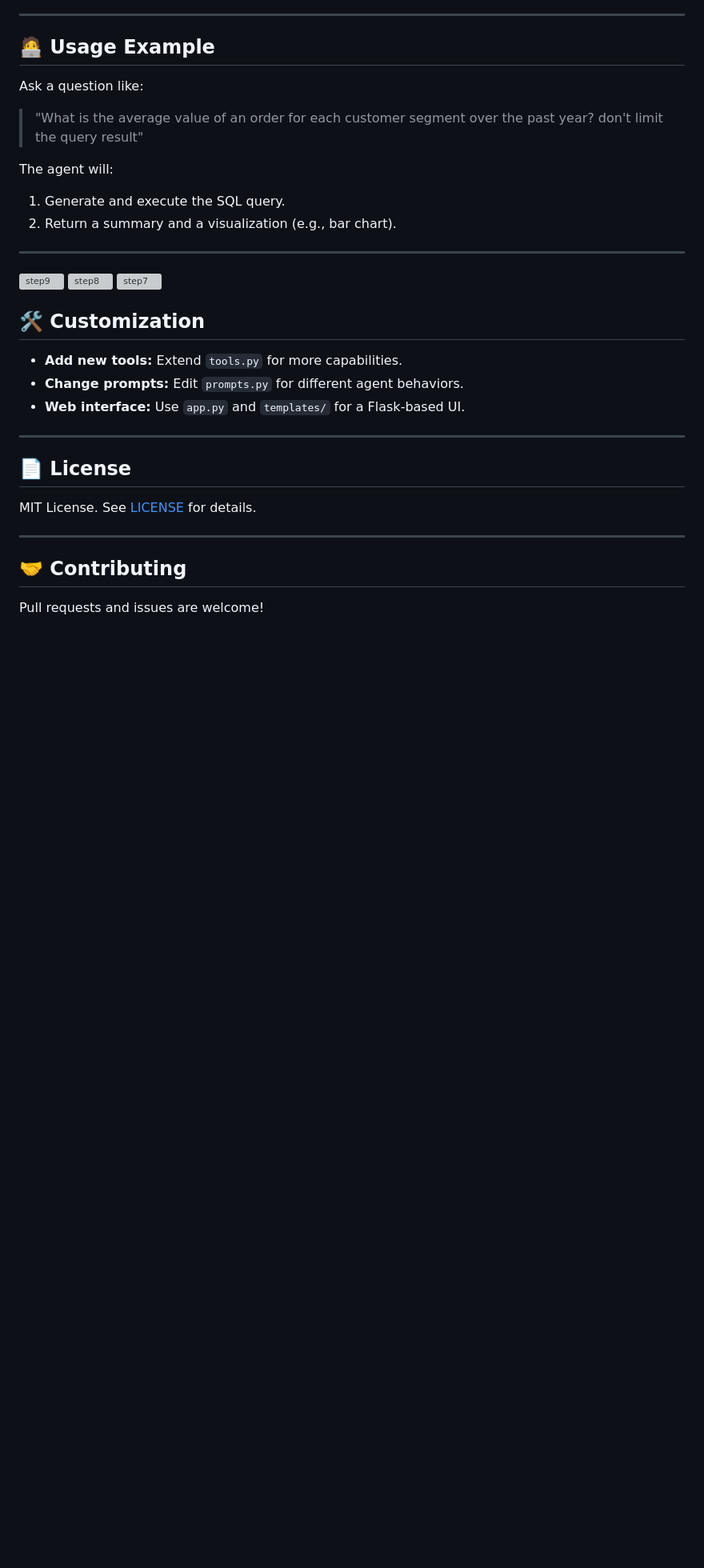
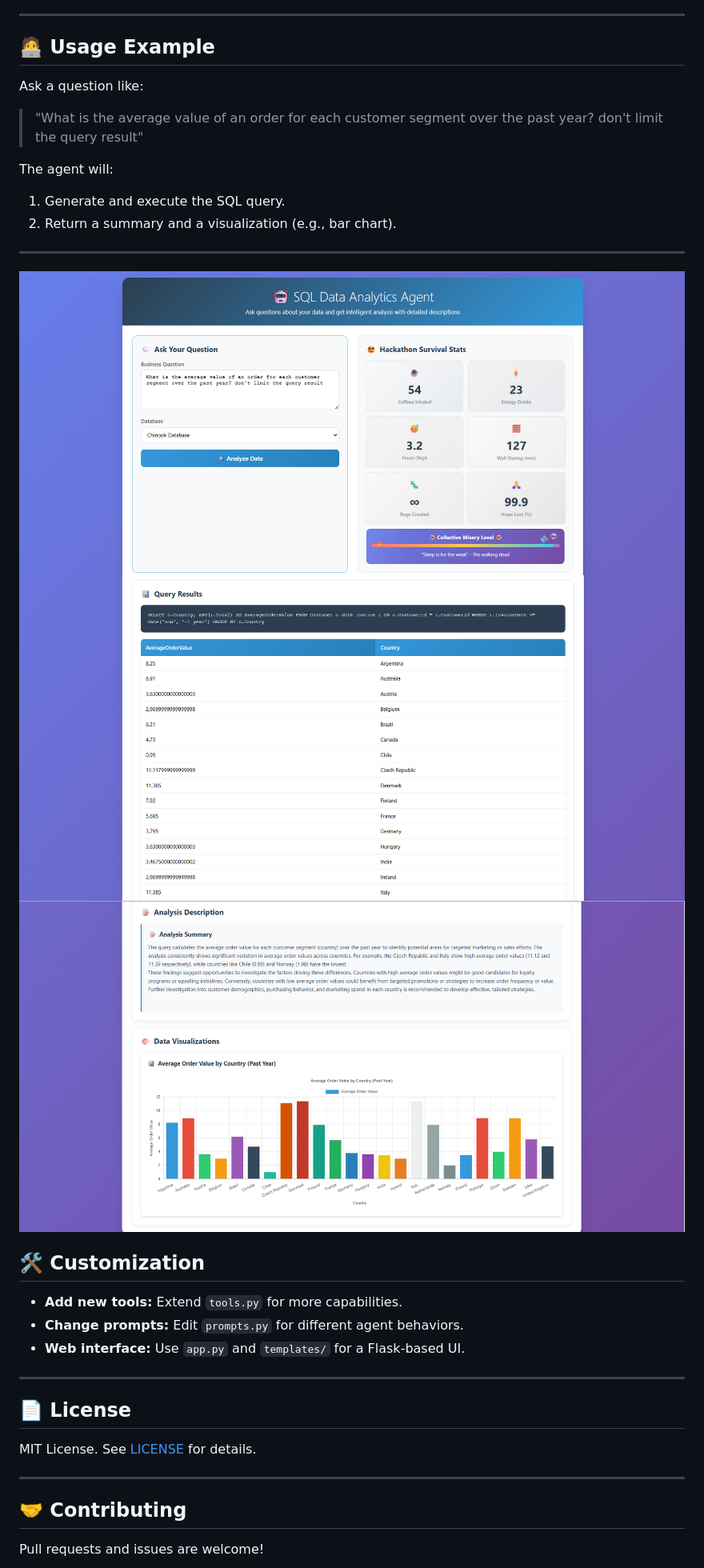
Before and after one commit to Ibraziz/DataAnalystAgent, a Markdown page: README.md, the part around one of its changes. Shown at 80% size. GitHub-like rendering; blank space fills up the shorter version; grey boxes are pictures that could not be loaded.

```diff
--- a/README.md
+++ b/README.md
@@ -89,9 +89,9 @@ The agent will:
 
 ---
 
-![step9]((C:\Users\pinku\Downloads\Hackathon\DataAnalystAgent\images\step9.png))
-![step8]((C:\Users\pinku\Downloads\Hackathon\DataAnalystAgent\images\step8.png))
-![step7]((C:\Users\pinku\Downloads\Hackathon\DataAnalystAgent\images\step7.png))
+![step9](images/step9.png)
+![step8](images/step8.png)
+![step7](images/step7.png)
 
 ## 🛠️ Customization
 
```
Also changed, not shown: other parts of README.md (+5 -5 lines).
